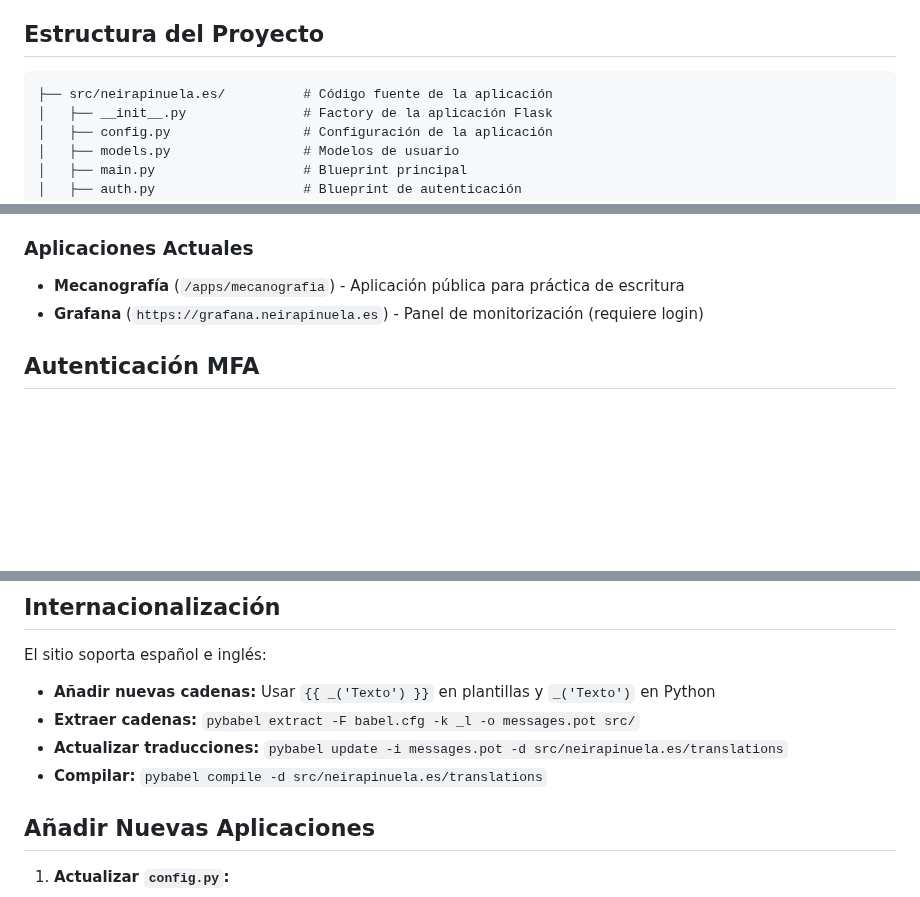
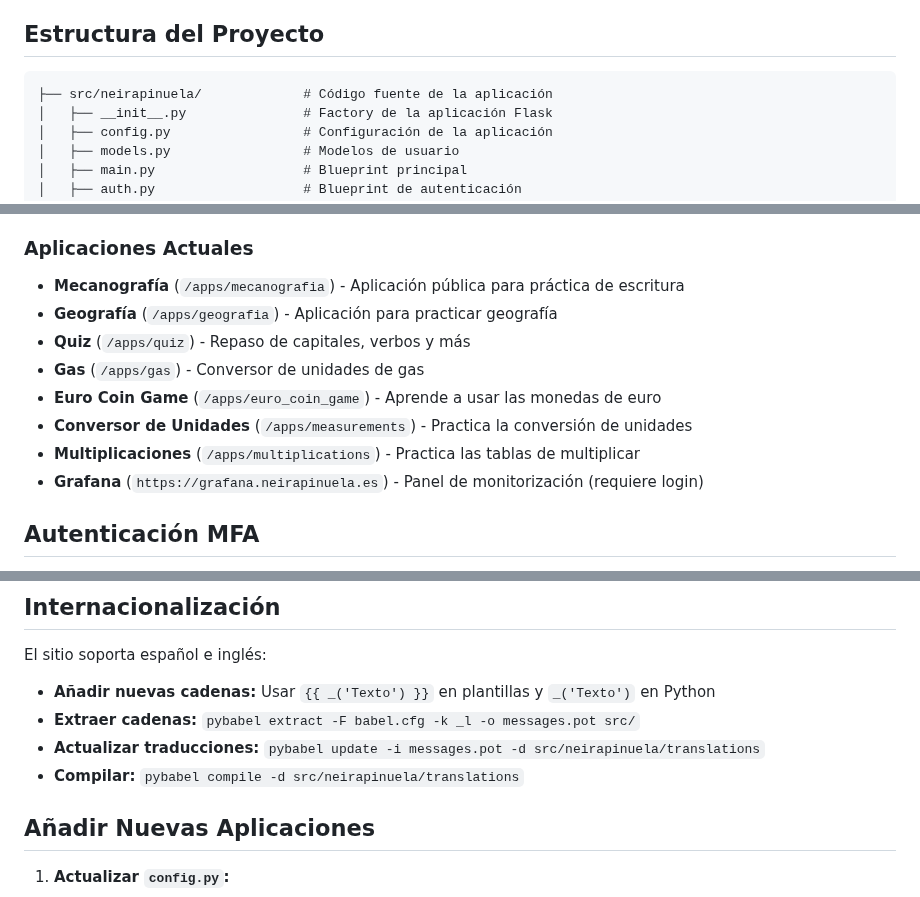
Before and after one commit to Oneirag/neirapinuela.es, a Markdown page: README.md, 3 parts joined by grey strips. GitHub-like rendering; blank space fills up the shorter version.

````diff
--- a/README.md
+++ b/README.md
@@ -16,7 +16,7 @@ Sitio web personal y familiar de la familia Neira Pinuela. Una aplicación web m
 ## Estructura del Proyecto
 
 ```
-├── src/neirapinuela.es/          # Código fuente de la aplicación
+├── src/neirapinuela/             # Código fuente de la aplicación
 │   ├── __init__.py               # Factory de la aplicación Flask
 │   ├── config.py                 # Configuración de la aplicación
 │   ├── models.py                 # Modelos de usuario
@@ -113,6 +113,12 @@ gunicorn -c gunicorn_config.py src.neirapinuela.wsgi:app
 
 ### Aplicaciones Actuales
 - **Mecanografía** (`/apps/mecanografia`) - Aplicación pública para práctica de escritura
+- **Geografía** (`/apps/geografia`) - Aplicación para practicar geografía
+- **Quiz** (`/apps/quiz`) - Repaso de capitales, verbos y más
+- **Gas** (`/apps/gas`) - Conversor de unidades de gas
+- **Euro Coin Game** (`/apps/euro_coin_game`) - Aprende a usar las monedas de euro
+- **Conversor de Unidades** (`/apps/measurements`) - Practica la conversión de unidades
+- **Multiplicaciones** (`/apps/multiplications`) - Practica las tablas de multiplicar
 - **Grafana** (`https://grafana.neirapinuela.es`) - Panel de monitorización (requiere login)
 
 ## Autenticación MFA
@@ -130,8 +136,8 @@ El sitio soporta español e inglés:
 
 - **Añadir nuevas cadenas:** Usar `{{ _('Texto') }}` en plantillas y `_('Texto')` en Python
 - **Extraer cadenas:** `pybabel extract -F babel.cfg -k _l -o messages.pot src/`
-- **Actualizar traducciones:** `pybabel update -i messages.pot -d src/neirapinuela.es/translations`
-- **Compilar:** `pybabel compile -d src/neirapinuela.es/translations`
+- **Actualizar traducciones:** `pybabel update -i messages.pot -d src/neirapinuela/translations`
+- **Compilar:** `pybabel compile -d src/neirapinuela/translations`
 
 ## Añadir Nuevas Aplicaciones
 
````
Also changed, not shown: other parts of README.md (+2 -2 lines), DEPLOYMENT.md (+1 -1 lines).
